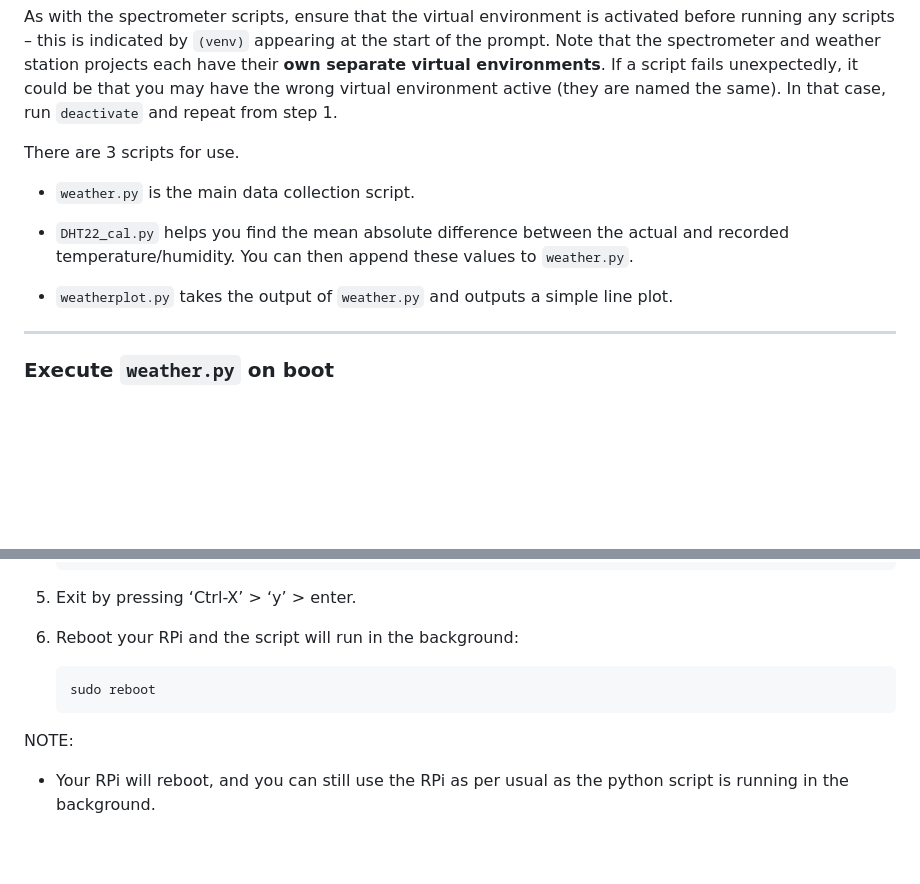
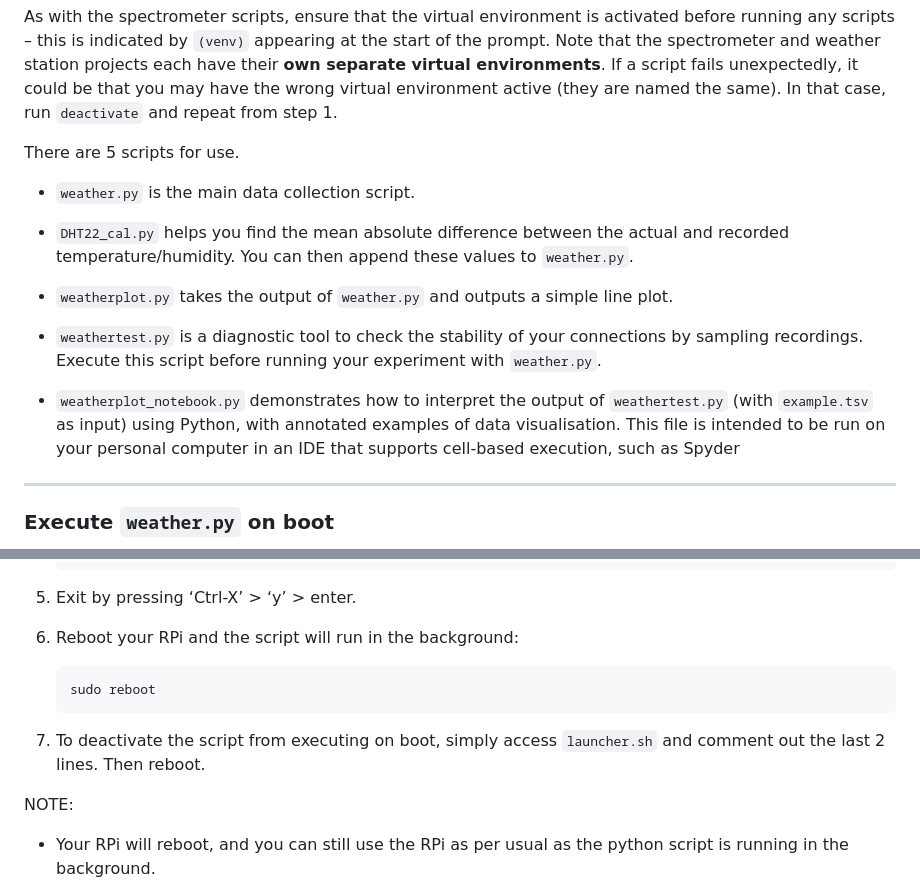
Before and after one commit to BeeHoonGoreng/RPi-project, a Markdown page: weather_station/README.md, 2 parts joined by grey strips. Rendered like a GitHub page; blank space fills up the shorter version.

````diff
--- a/weather_station/README.md
+++ b/weather_station/README.md
@@ -37,7 +37,7 @@ environments**. If a script fails unexpectedly, it could be that you may
 have the wrong virtual environment active (they are named the same). In
 that case, run `deactivate` and repeat from step 1.
 
-There are 3 scripts for use.
+There are 5 scripts for use.
 
 - `weather.py` is the main data collection script.
 
@@ -47,6 +47,16 @@ There are 3 scripts for use.
 
 - `weatherplot.py` takes the output of `weather.py` and outputs a simple
   line plot.
+
+- `weathertest.py` is a diagnostic tool to check the stability of your
+  connections by sampling recordings. Execute this script before running
+  your experiment with `weather.py`.
+
+- `weatherplot_notebook.py` demonstrates how to interpret the output of
+  `weathertest.py` (with `example.tsv` as input) using Python, with
+  annotated examples of data visualisation. This file is intended to be
+  run on your personal computer in an IDE that supports cell-based
+  execution, such as Spyder
 
 ------------------------------------------------------------------------
 
@@ -93,6 +103,9 @@ below allow adding of the python execution to the boot sequence.
     sudo reboot
     ```
 
+7.  To deactivate the script from executing on boot, simply access
+    `launcher.sh` and comment out the last 2 lines. Then reboot.
+
 NOTE:
 
 - Your RPi will reboot, and you can still use the RPi as per usual as
````
Also changed, not shown: README.md (+5 -6 lines).
